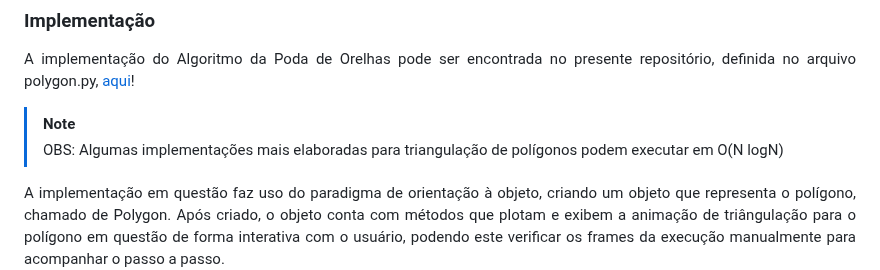
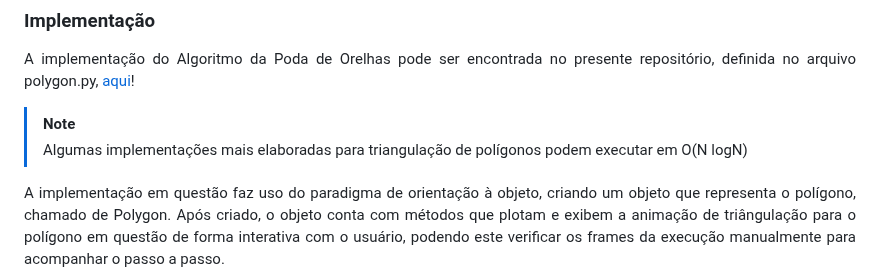
Before and after one commit to bdlemos/Art-gallery-problem, a Markdown page: README.md, the part around the change. Rendered like a GitHub page.

```diff
--- a/README.md
+++ b/README.md
@@ -113,7 +113,7 @@ A implementação do Algoritmo da Poda de Orelhas pode ser encontrada no present
 </div>
 
 > [!NOTE]
-> OBS: Algumas implementações mais elaboradas para triangulação de polígonos podem executar em O(N logN)
+> Algumas implementações mais elaboradas para triangulação de polígonos podem executar em O(N logN)
 
 <div align="justify">
 
```
